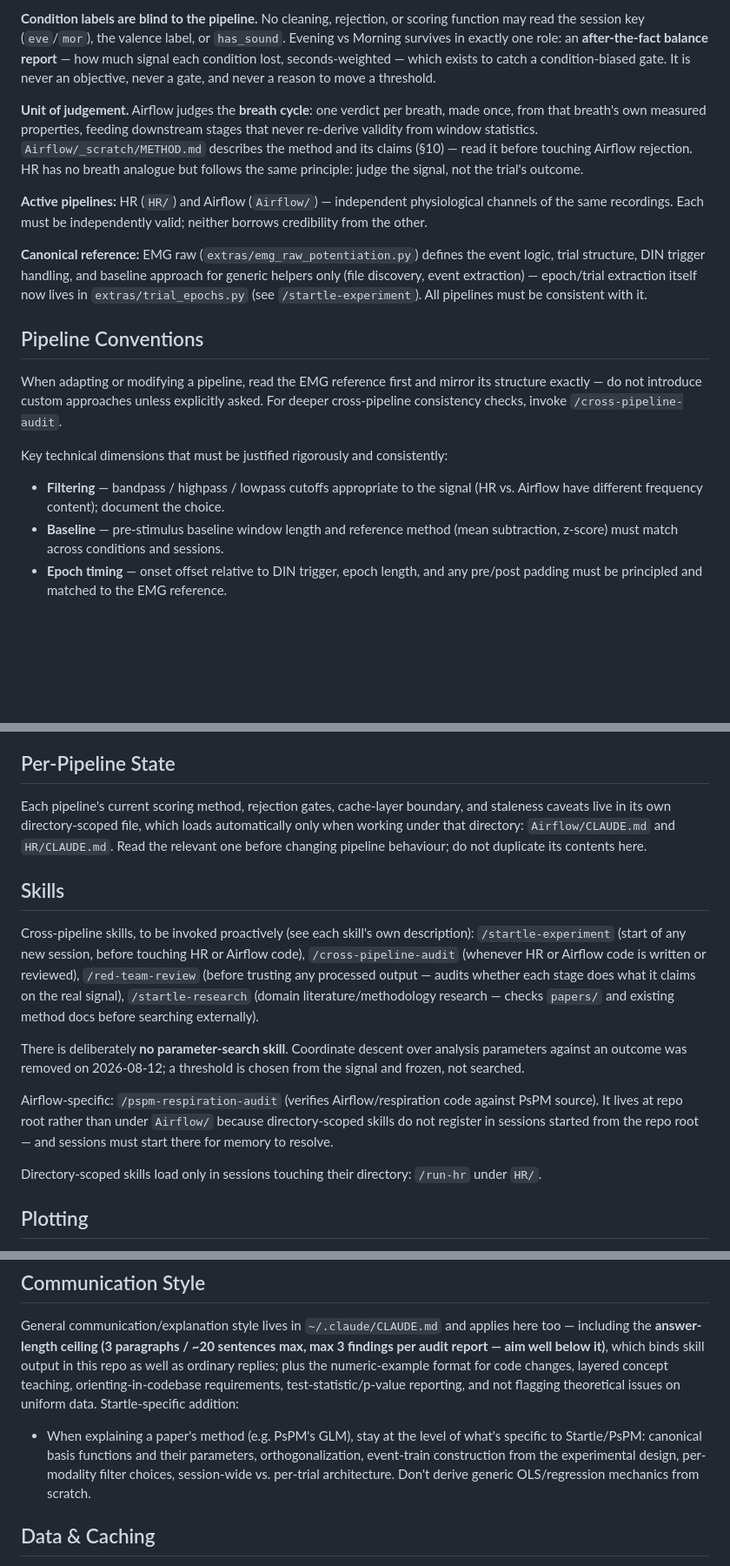
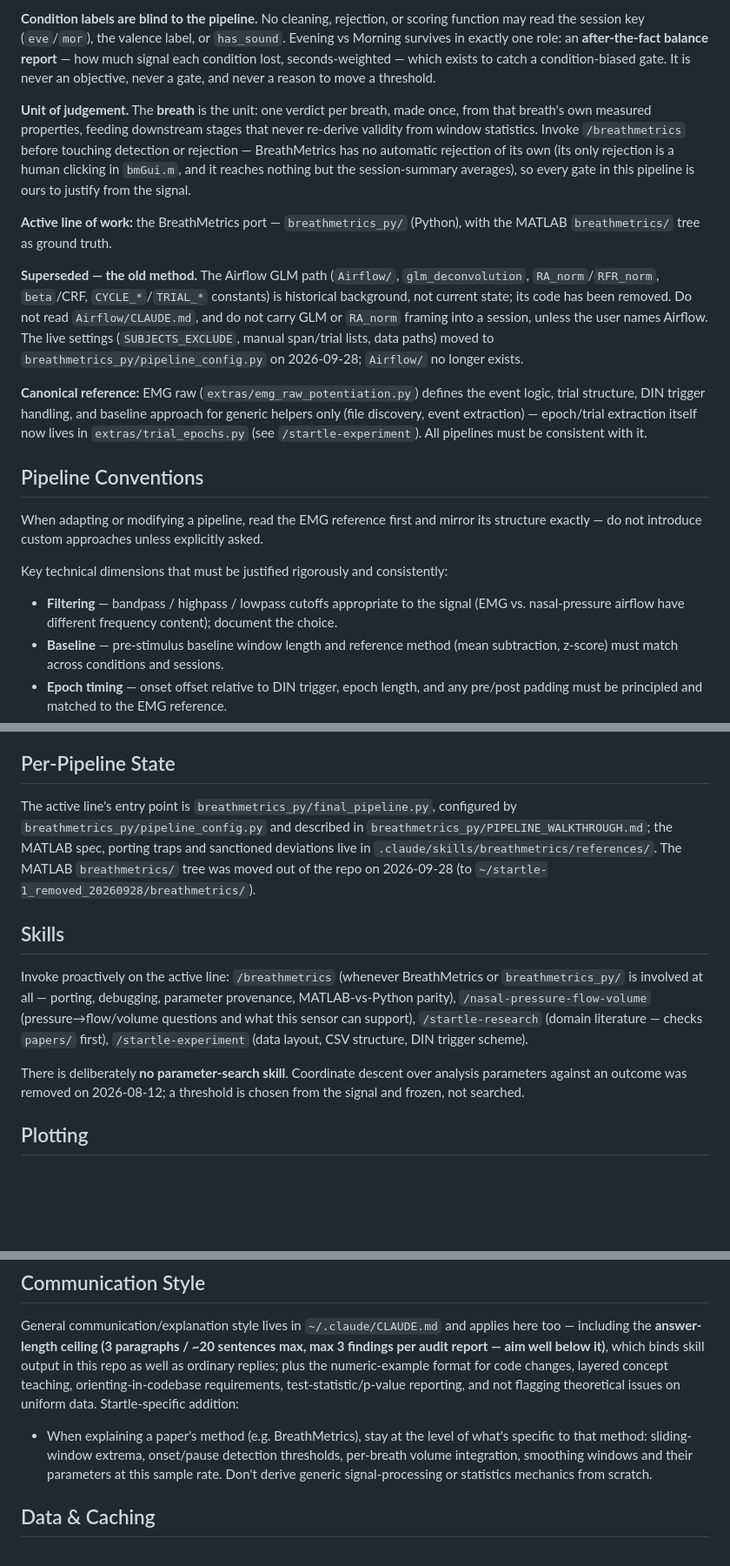
Before and after one commit to YotamEviatar-stu/startle, a Markdown page: .claude/CLAUDE.md, 3 parts joined by grey strips. Shown at 87% size. Drawn GitHub-style; blank space fills up the shorter version.

Commit message:
startle-airflow: update CLAUDE.md for the pruned repo
Reflect the current state: HR and the Airflow GLM path are gone, the
active line is breathmetrics_py/ with the MATLAB tree as ground truth,
and the live config is breathmetrics_py/pipeline_config.py.

Co-Authored-By: Claude Sonnet 5 <noreply@anthropic.com>
Claude-Session: https://claude.ai/code/session_01GxCTyaZQbwcq1btDXMxmvz

```diff
--- a/.claude/CLAUDE.md
+++ b/.claude/CLAUDE.md
@@ -10,18 +10,20 @@ This is **academic research**. The deliverable is a pipeline whose processing ca
 
 **Condition labels are blind to the pipeline.** No cleaning, rejection, or scoring function may read the session key (`eve`/`mor`), the valence label, or `has_sound`. Evening vs Morning survives in exactly one role: an **after-the-fact balance report** — how much signal each condition lost, seconds-weighted — which exists to catch a condition-biased gate. It is never an objective, never a gate, and never a reason to move a threshold.
 
-**Unit of judgement.** Airflow judges the **breath cycle**: one verdict per breath, made once, from that breath's own measured properties, feeding downstream stages that never re-derive validity from window statistics. `Airflow/_scratch/METHOD.md` describes the method and its claims (§10) — read it before touching Airflow rejection. HR has no breath analogue but follows the same principle: judge the signal, not the trial's outcome.
+**Unit of judgement.** The **breath** is the unit: one verdict per breath, made once, from that breath's own measured properties, feeding downstream stages that never re-derive validity from window statistics. Invoke `/breathmetrics` before touching detection or rejection — BreathMetrics has no automatic rejection of its own (its only rejection is a human clicking in `bmGui.m`, and it reaches nothing but the session-summary averages), so every gate in this pipeline is ours to justify from the signal.
 
-**Active pipelines:** HR (`HR/`) and Airflow (`Airflow/`) — independent physiological channels of the same recordings. Each must be independently valid; neither borrows credibility from the other.
+**Active line of work:** the BreathMetrics port — `breathmetrics_py/` (Python), with the MATLAB `breathmetrics/` tree as ground truth.
+
+**Superseded — the old method.** The Airflow GLM path (`Airflow/`, `glm_deconvolution`, `RA_norm`/`RFR_norm`, `beta`/CRF, `CYCLE_*`/`TRIAL_*` constants) is historical background, not current state; its code has been removed. Do not read `Airflow/CLAUDE.md`, and do not carry GLM or `RA_norm` framing into a session, unless the user names Airflow. The live settings (`SUBJECTS_EXCLUDE`, manual span/trial lists, data paths) moved to `breathmetrics_py/pipeline_config.py` on 2026-09-28; `Airflow/` no longer exists.
 
 **Canonical reference:** EMG raw (`extras/emg_raw_potentiation.py`) defines the event logic, trial structure, DIN trigger handling, and baseline approach for generic helpers only (file discovery, event extraction) — epoch/trial extraction itself now lives in `extras/trial_epochs.py` (see `/startle-experiment`). All pipelines must be consistent with it.
 
 ## Pipeline Conventions
 
-When adapting or modifying a pipeline, read the EMG reference first and mirror its structure exactly — do not introduce custom approaches unless explicitly asked. For deeper cross-pipeline consistency checks, invoke `/cross-pipeline-audit`.
+When adapting or modifying a pipeline, read the EMG reference first and mirror its structure exactly — do not introduce custom approaches unless explicitly asked.
 
 Key technical dimensions that must be justified rigorously and consistently:
-- **Filtering** — bandpass / highpass / lowpass cutoffs appropriate to the signal (HR vs. Airflow have different frequency content); document the choice.
+- **Filtering** — bandpass / highpass / lowpass cutoffs appropriate to the signal (EMG vs. nasal-pressure airflow have different frequency content); document the choice.
 - **Baseline** — pre-stimulus baseline window length and reference method (mean subtraction, z-score) must match across conditions and sessions.
 - **Epoch timing** — onset offset relative to DIN trigger, epoch length, and any pre/post padding must be principled and matched to the EMG reference.
 - **Rejection** — one decision point per pipeline, made on the signal's own measured properties, with the reason recorded per unit. Never re-derive validity downstream; never reject on the score being scored. Where a reference statistic is untrustworthy, the gate **abstains and says so** rather than silently passing. Per-pipeline thresholds live in each pipeline's own `CLAUDE.md`.
@@ -30,17 +32,13 @@ Key technical dimensions that must be justified rigorously and consistently:
 
 ## Per-Pipeline State
 
-Each pipeline's current scoring method, rejection gates, cache-layer boundary, and staleness caveats live in its own directory-scoped file, which loads automatically only when working under that directory: `Airflow/CLAUDE.md` and `HR/CLAUDE.md`. Read the relevant one before changing pipeline behaviour; do not duplicate its contents here.
+The active line's entry point is `breathmetrics_py/final_pipeline.py`, configured by `breathmetrics_py/pipeline_config.py` and described in `breathmetrics_py/PIPELINE_WALKTHROUGH.md`; the MATLAB spec, porting traps and sanctioned deviations live in `.claude/skills/breathmetrics/references/`. The MATLAB `breathmetrics/` tree was moved out of the repo on 2026-09-28 (to `~/startle-1_removed_20260928/breathmetrics/`).
 
 ## Skills
 
-Cross-pipeline skills, to be invoked proactively (see each skill's own description): `/startle-experiment` (start of any new session, before touching HR or Airflow code), `/cross-pipeline-audit` (whenever HR or Airflow code is written or reviewed), `/red-team-review` (before trusting any processed output — audits whether each stage does what it claims on the real signal), `/startle-research` (domain literature/methodology research — checks `papers/` and existing method docs before searching externally).
+Invoke proactively on the active line: `/breathmetrics` (whenever BreathMetrics or `breathmetrics_py/` is involved at all — porting, debugging, parameter provenance, MATLAB-vs-Python parity), `/nasal-pressure-flow-volume` (pressure→flow/volume questions and what this sensor can support), `/startle-research` (domain literature — checks `papers/` first), `/startle-experiment` (data layout, CSV structure, DIN trigger scheme).
 
 There is deliberately **no parameter-search skill**. Coordinate descent over analysis parameters against an outcome was removed on 2026-08-12; a threshold is chosen from the signal and frozen, not searched.
-
-Airflow-specific: `/pspm-respiration-audit` (verifies Airflow/respiration code against PsPM source). It lives at repo root rather than under `Airflow/` because directory-scoped skills do not register in sessions started from the repo root — and sessions must start there for memory to resolve.
-
-Directory-scoped skills load only in sessions touching their directory: `/run-hr` under `HR/`.
 
 ## Plotting
 
@@ -60,7 +58,7 @@ This overrides the general instinct to document non-obvious choices while code i
 
 General communication/explanation style lives in `~/.claude/CLAUDE.md` and applies here too — including the **answer-length ceiling (3 paragraphs / ~20 sentences max, max 3 findings per audit report — aim well below it)**, which binds skill output in this repo as well as ordinary replies; plus the numeric-example format for code changes, layered concept teaching, orienting-in-codebase requirements, test-statistic/p-value reporting, and not flagging theoretical issues on uniform data. Startle-specific addition:
 
-- When explaining a paper's method (e.g. PsPM's GLM), stay at the level of what's specific to Startle/PsPM: canonical basis functions and their parameters, orthogonalization, event-train construction from the experimental design, per-modality filter choices, session-wide vs. per-trial architecture. Don't derive generic OLS/regression mechanics from scratch.
+- When explaining a paper's method (e.g. BreathMetrics), stay at the level of what's specific to that method: sliding-window extrema, onset/pause detection thresholds, per-breath volume integration, smoothing windows and their parameters at this sample rate. Don't derive generic signal-processing or statistics mechanics from scratch.
 
 ## Data & Caching
 
```
